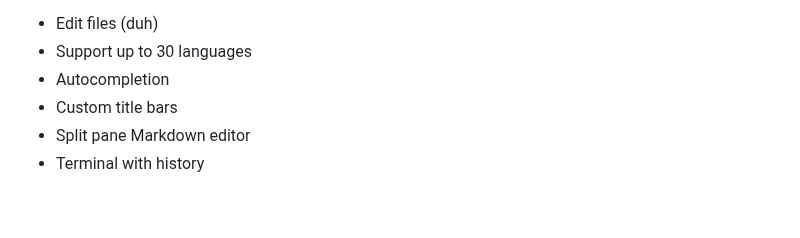
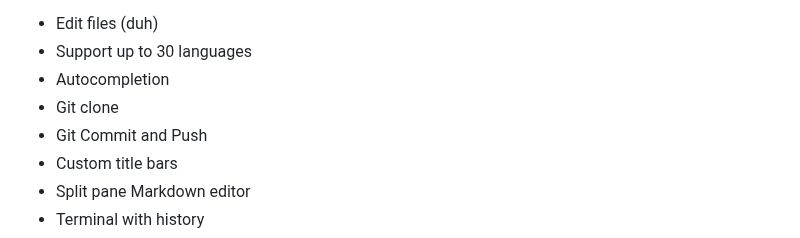
Before and after one commit to rohankishore/Aura-Text, a Markdown page: README.md, the part around one of its changes. GitHub-like rendering; blank space fills up the shorter version.

```diff
--- a/README.md
+++ b/README.md
@@ -89,6 +89,8 @@ With Aura Text, users can access a versatile and powerful editing environment. W
 - Edit files (duh)
 - Support up to 30 languages
 - Autocompletion
+- Git clone
+- Git Commit and Push
 - Custom title bars
 - Split pane Markdown editor
 - Terminal with history
```
Also changed, not shown: other parts of README.md (+2 -2 lines).
